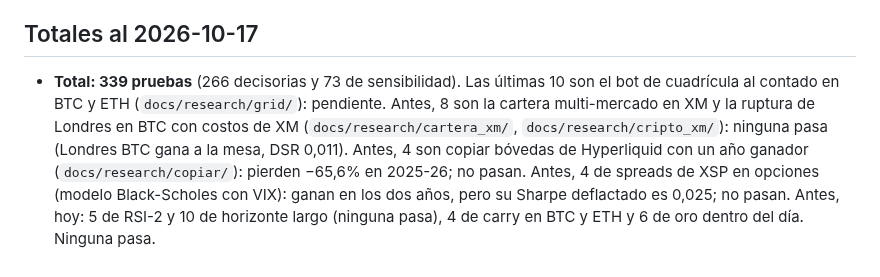
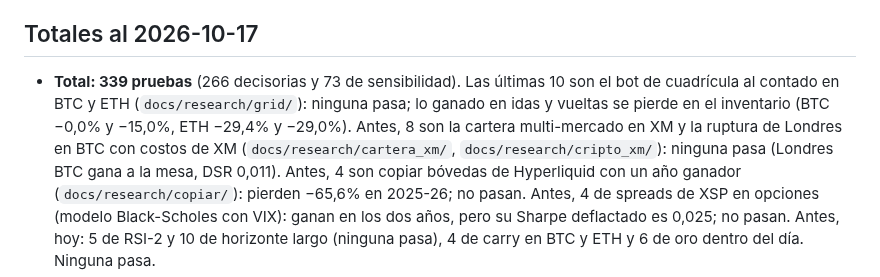
Before and after one commit to tatopozot-rgb/trading-intelligence-ai, a Markdown page: docs/research/REGISTRO_PRUEBAS.md, the part around one of its changes. GitHub-like rendering.

```diff
--- a/docs/research/REGISTRO_PRUEBAS.md
+++ b/docs/research/REGISTRO_PRUEBAS.md
@@ -18,7 +18,7 @@ resultado se llena después. Las pruebas decisorias de esta tabla son la N del S
 
 ## Totales al 2026-10-17
 
-- **Total: 339 pruebas** (266 decisorias y 73 de sensibilidad). Las últimas 10 son el bot de cuadrícula al contado en BTC y ETH (`docs/research/grid/`): pendiente. Antes, 8 son la cartera multi-mercado en XM y la ruptura de Londres en BTC con costos de XM (`docs/research/cartera_xm/`, `docs/research/cripto_xm/`): ninguna pasa (Londres BTC gana a la mesa, DSR 0,011). Antes, 4 son copiar bóvedas de Hyperliquid
+- **Total: 339 pruebas** (266 decisorias y 73 de sensibilidad). Las últimas 10 son el bot de cuadrícula al contado en BTC y ETH (`docs/research/grid/`): ninguna pasa; lo ganado en idas y vueltas se pierde en el inventario (BTC −0,0% y −15,0%, ETH −29,4% y −29,0%). Antes, 8 son la cartera multi-mercado en XM y la ruptura de Londres en BTC con costos de XM (`docs/research/cartera_xm/`, `docs/research/cripto_xm/`): ninguna pasa (Londres BTC gana a la mesa, DSR 0,011). Antes, 4 son copiar bóvedas de Hyperliquid
   con un año ganador (`docs/research/copiar/`): pierden −65,6% en 2025-26; no pasan. Antes, 4 de spreads de XSP en
   opciones (modelo Black-Scholes con VIX): ganan en los dos años, pero su Sharpe deflactado es 0,025; no pasan. Antes, hoy: 5 de RSI-2 y 10 de
   horizonte largo (ninguna pasa), 4 de carry en BTC y ETH y 6 de oro dentro del día. Ninguna pasa.
```
Also changed, not shown: other parts of docs/research/REGISTRO_PRUEBAS.md (+10 -10 lines).
